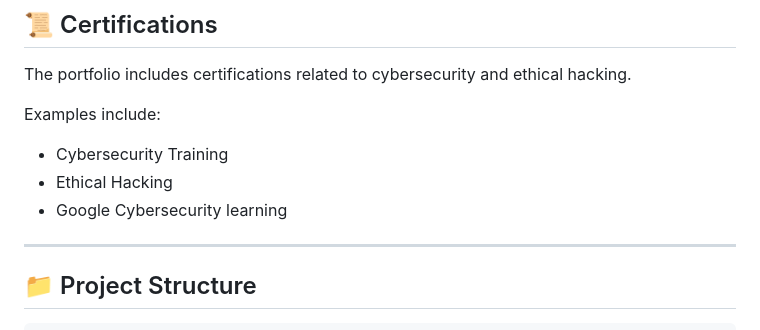
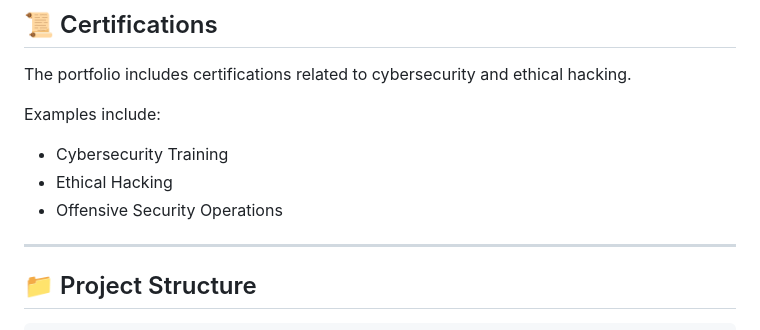
Before and after one commit to sachinu7705/sachin-portfolio, a Markdown page: README.md, the part around the change. Rendered like a GitHub page.

```diff
--- a/README.md
+++ b/README.md
@@ -173,7 +173,7 @@ Examples include:
 
 - Cybersecurity Training
 - Ethical Hacking
-- Google Cybersecurity learning
+- Offensive Security Operations
 
 ---
 
```
